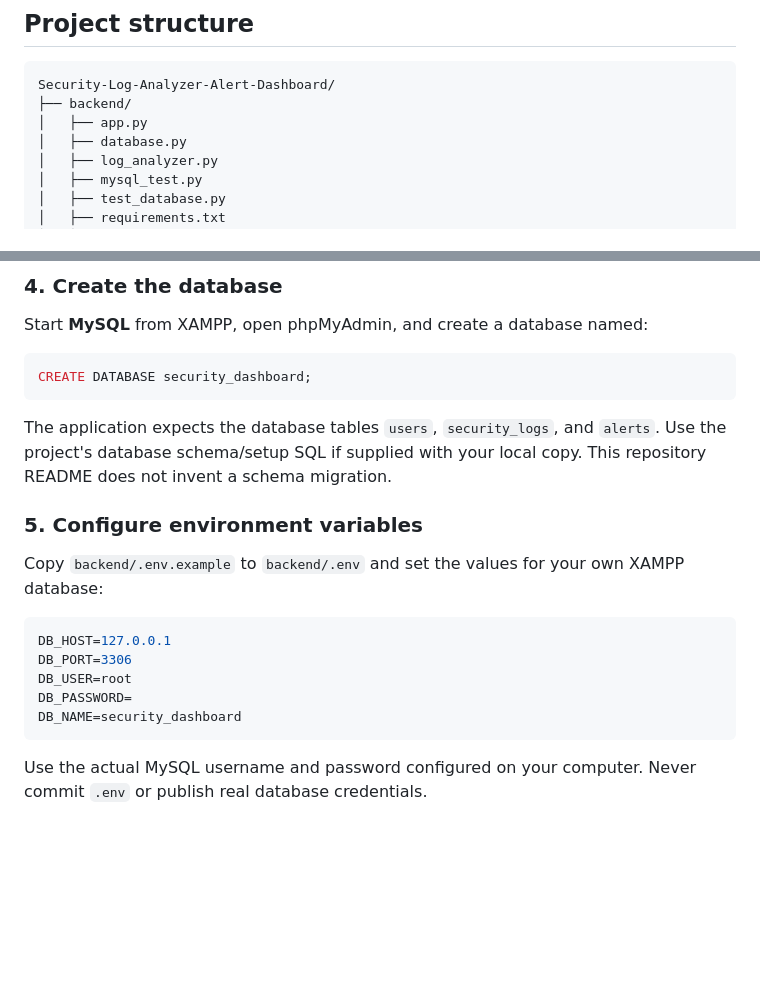
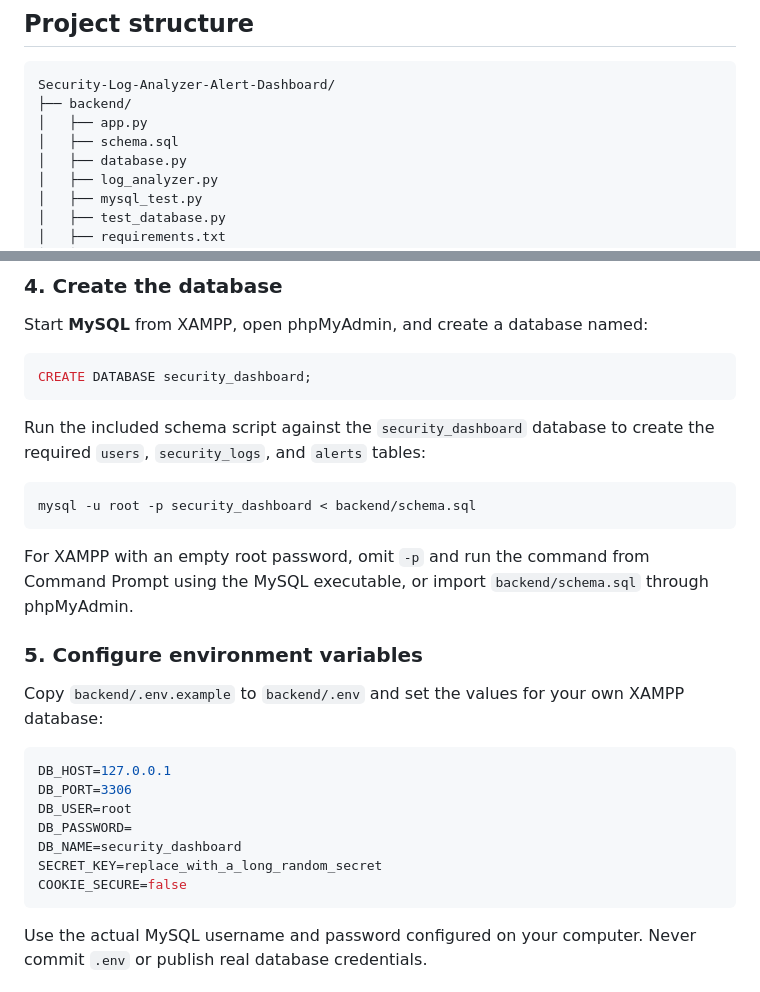
Before and after one commit to DhartiPatel15/Security-Log-Analyzer-Alert-Dashboard, a Markdown page: README.md, 2 parts joined by grey strips. Rendered like a GitHub page; blank space fills up the shorter version.

Commit message:
Document included MySQL schema setup

````diff
--- a/README.md
+++ b/README.md
@@ -35,6 +35,7 @@ Some pages and integrations may require configuration or further implementation.
 Security-Log-Analyzer-Alert-Dashboard/
 ├── backend/
 │   ├── app.py
+│   ├── schema.sql
 │   ├── database.py
 │   ├── log_analyzer.py
 │   ├── mysql_test.py
@@ -93,7 +94,13 @@ Start **MySQL** from XAMPP, open phpMyAdmin, and create a database named:
 CREATE DATABASE security_dashboard;
 ```
 
-The application expects the database tables `users`, `security_logs`, and `alerts`. Use the project's database schema/setup SQL if supplied with your local copy. This repository README does not invent a schema migration.
+Run the included schema script against the `security_dashboard` database to create the required `users`, `security_logs`, and `alerts` tables:
+
+```bash
+mysql -u root -p security_dashboard < backend/schema.sql
+```
+
+For XAMPP with an empty root password, omit `-p` and run the command from Command Prompt using the MySQL executable, or import `backend/schema.sql` through phpMyAdmin.
 
 ### 5. Configure environment variables
 
@@ -105,6 +112,8 @@ DB_PORT=3306
 DB_USER=root
 DB_PASSWORD=
 DB_NAME=security_dashboard
+SECRET_KEY=replace_with_a_long_random_secret
+COOKIE_SECURE=false
 ```
 
 Use the actual MySQL username and password configured on your computer. Never commit `.env` or publish real database credentials.
````
